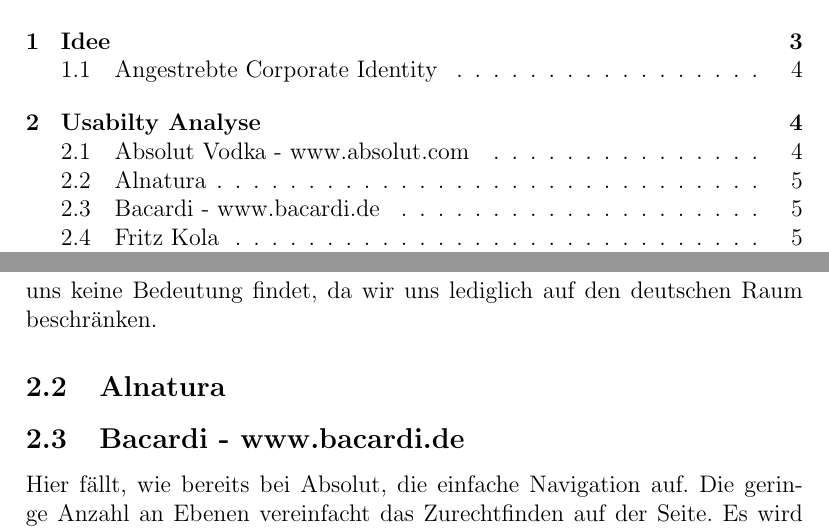
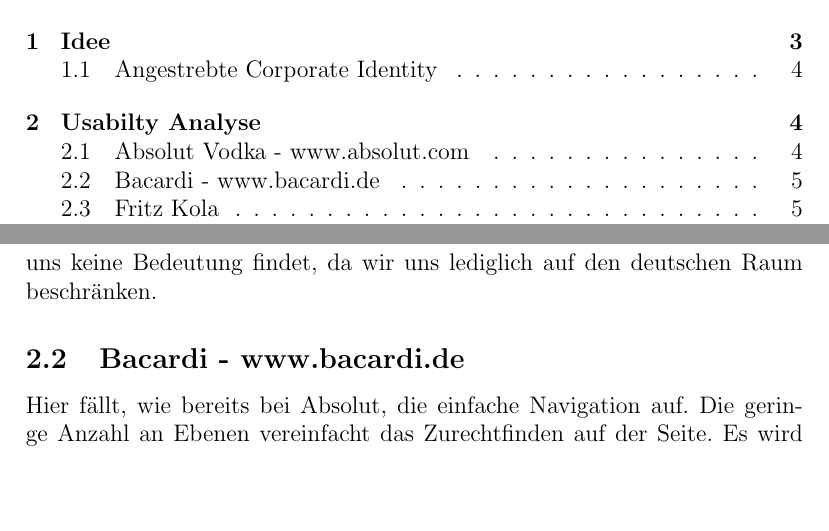
Before and after one commit to EyMaddis/Hipponade, a LaTeX document (konzeptionellerGedanke.tex): two parts of pages 2 and 5 of 9, joined at a grey line, cut so that both start at the same text, the shorter picture padded with empty space. Compiled offline with pdfLaTeX.

Commit message:
Fehler bei Alnatura

```diff
--- a/konzeptionellerGedanke.tex
+++ b/konzeptionellerGedanke.tex
@@ -62,7 +62,6 @@
 Am meisten sticht auf dieser Seite die Navigation hervor. Diese hat eine geringe Anzahl an Ebenen und überzeugt durch präzise Stichworte. Des Weiteren beschränkt sich das Unternehmen nicht auf die Präsentation der eigenen Produkte, sondern bietet auch Rezepte an und Informationen zu Veranstaltungen. Dies übertrifft die Erwartungshaltung des Besuchers, der lediglich Informationen zu Produkten erwartet. Eine gesteigerte Kundenbindung ist hier zu erwarten. Diesen Punkt werden wir in das Konzept unserer Seite einfließen lassen.
 
 Es werden hier gezielt nicht sofort Informationen zu den Produkten angeboten. Der Besucher soll nicht die Seite öffnen, gewünschte Informationen finden und dann diese wieder verlassen. Vielmehr wird hier versucht, den Besucher gezielt erst Informationen rund um das Unternehmen zu präsentieren. Dies fällt besonders in der Struktur der Navigationsleiste auf, in der die Getränke als letzter Punkt aufgeführt sind. Da es heutzutage in der Natur des Menschen liegt, von links nach rechts Informationen zu sammeln, werden ihm hier zuerst die Informationen zu Rezepten und Veranstaltungen auffallen. Dies trifft natürlich nur auf die europäische Kultur zu, was jedoch bei uns keine Bedeutung findet, da wir uns lediglich auf den deutschen Raum beschränken.
-\subsection{Alnatura} % Alnatura
 
 \subsection{Bacardi - www.bacardi.de} % Bacardi
 Hier fällt, wie bereits bei Absolut, die einfache Navigation auf. Die geringe Anzahl an Ebenen vereinfacht das Zurechtfinden auf der Seite. Es wird eine Suche angeboten, die von jeder Seite erreichbar ist. Negativ fällt hier auf, dass die Seite an einigen Stellen "überladen" wirkt. Videos und zu viele Designelemente führen zu einer trägen Informationswahrnehmung. Hier läuft Bacardi Gefahr Kunden zu "langweilen" oder zu verschrecken. Dies gilt es für uns zu vermeiden.
```
